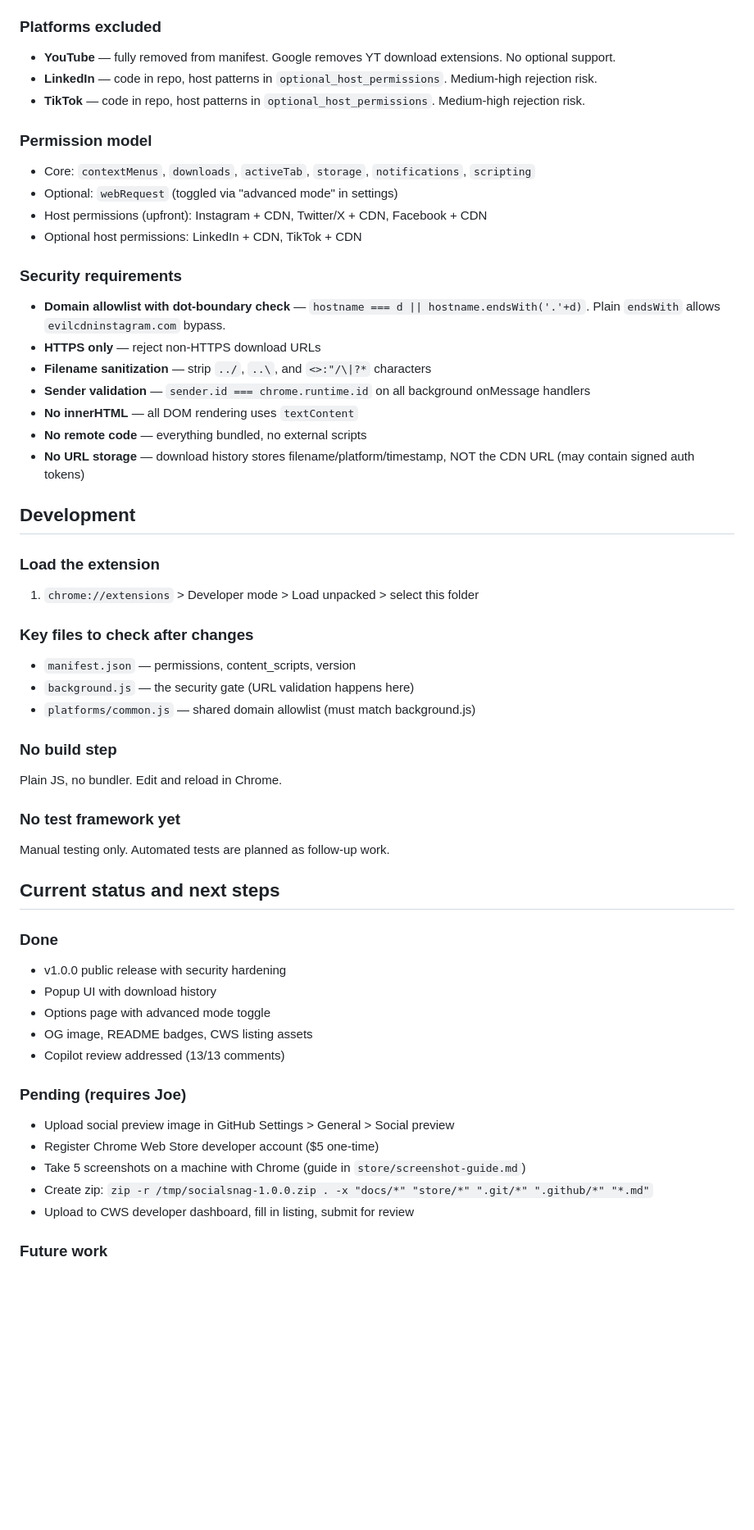
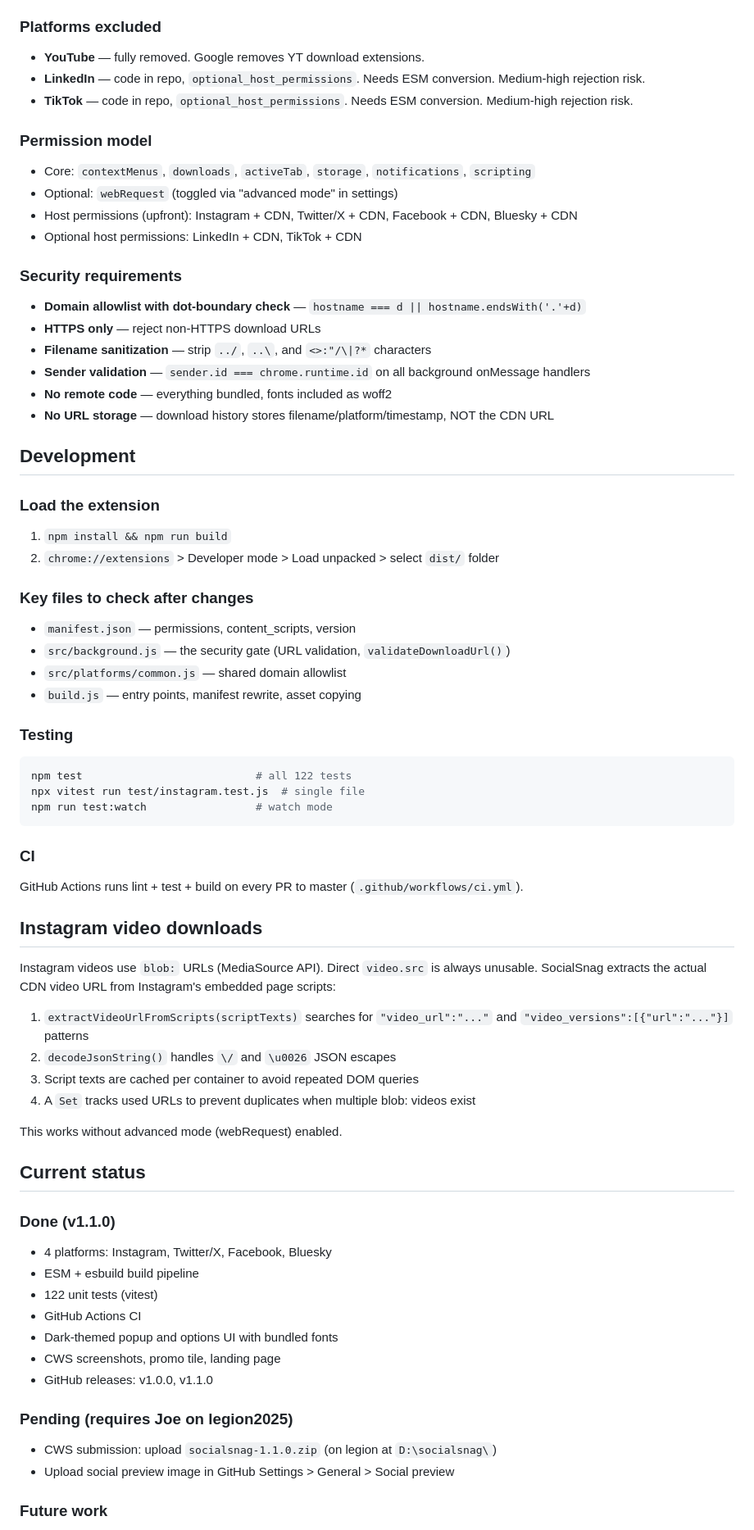
Before and after one commit to jamditis/socialsnag, a Markdown page: CLAUDE.md, the part around one of its changes. Shown at 82% size. Rendered like a GitHub page; blank space fills up the shorter version.

Commit message:
docs: update CLAUDE.md for v1.1.0 — ESM architecture, Bluesky, testing, build pipeline

````diff
--- a/CLAUDE.md
+++ b/CLAUDE.md
@@ -49,54 +83,69 @@ Instagram, Twitter/X, Facebook only.
 
 ### Platforms excluded
-- **YouTube** — fully removed from manifest. Google removes YT download extensions. No optional support.
-- **LinkedIn** — code in repo, host patterns in `optional_host_permissions`. Medium-high rejection risk.
-- **TikTok** — code in repo, host patterns in `optional_host_permissions`. Medium-high rejection risk.
+- **YouTube** — fully removed. Google removes YT download extensions.
+- **LinkedIn** — code in repo, `optional_host_permissions`. Needs ESM conversion. Medium-high rejection risk.
+- **TikTok** — code in repo, `optional_host_permissions`. Needs ESM conversion. Medium-high rejection risk.
 
 ### Permission model
 - Core: `contextMenus`, `downloads`, `activeTab`, `storage`, `notifications`, `scripting`
 - Optional: `webRequest` (toggled via "advanced mode" in settings)
-- Host permissions (upfront): Instagram + CDN, Twitter/X + CDN, Facebook + CDN
+- Host permissions (upfront): Instagram + CDN, Twitter/X + CDN, Facebook + CDN, Bluesky + CDN
 - Optional host permissions: LinkedIn + CDN, TikTok + CDN
 
 ### Security requirements
-- **Domain allowlist with dot-boundary check** — `hostname === d || hostname.endsWith('.'+d)`. Plain `endsWith` allows `evilcdninstagram.com` bypass.
+- **Domain allowlist with dot-boundary check** — `hostname === d || hostname.endsWith('.'+d)`
 - **HTTPS only** — reject non-HTTPS download URLs
 - **Filename sanitization** — strip `../`, `..\`, and `<>:"/\|?*` characters
 - **Sender validation** — `sender.id === chrome.runtime.id` on all background onMessage handlers
-- **No innerHTML** — all DOM rendering uses `textContent`
-- **No remote code** — everything bundled, no external scripts
-- **No URL storage** — download history stores filename/platform/timestamp, NOT the CDN URL (may contain signed auth tokens)
+- **No remote code** — everything bundled, fonts included as woff2
+- **No URL storage** — download history stores filename/platform/timestamp, NOT the CDN URL
 
 ## Development
 
 ### Load the extension
-1. `chrome://extensions` > Developer mode > Load unpacked > select this folder
+1. `npm install && npm run build`
+2. `chrome://extensions` > Developer mode > Load unpacked > select `dist/` folder
 
 ### Key files to check after changes
 - `manifest.json` — permissions, content_scripts, version
-- `background.js` — the security gate (URL validation happens here)
-- `platforms/common.js` — shared domain allowlist (must match background.js)
+- `src/background.js` — the security gate (URL validation, `validateDownloadUrl()`)
+- `src/platforms/common.js` — shared domain allowlist
+- `build.js` — entry points, manifest rewrite, asset copying
 
-### No build step
-Plain JS, no bundler. Edit and reload in Chrome.
+### Testing
+```bash
+npm test                           # all 122 tests
+npx vitest run test/instagram.test.js  # single file
+npm run test:watch                 # watch mode
+```
 
-### No test framework yet
-Manual testing only. Automated tests are planned as follow-up work.
+### CI
+GitHub Actions runs lint + test + build on every PR to master (`.github/workflows/ci.yml`).
 
-## Current status and next steps
+## Instagram video downloads
 
-### Done
-- v1.0.0 public release with security hardening
-- Popup UI with download history
-- Options page with advanced mode toggle
-- OG image, README badges, CWS listing assets
-- Copilot review addressed (13/13 comments)
+Instagram videos use `blob:` URLs (MediaSource API). Direct `video.src` is always unusable. SocialSnag extracts the actual CDN video URL from Instagram's embedded page scripts:
 
-### Pending (requires Joe)
+1. `extractVideoUrlFromScripts(scriptTexts)` searches for `"video_url":"..."` and `"video_versions":[{"url":"..."}]` patterns
+2. `decodeJsonString()` handles `\/` and `\u0026` JSON escapes
+3. Script texts are cached per container to avoid repeated DOM queries
+4. A `Set` tracks used URLs to prevent duplicates when multiple blob: videos exist
+
+This works without advanced mode (webRequest) enabled.
+
+## Current status
+
+### Done (v1.1.0)
+- 4 platforms: Instagram, Twitter/X, Facebook, Bluesky
+- ESM + esbuild build pipeline
+- 122 unit tests (vitest)
+- GitHub Actions CI
+- Dark-themed popup and options UI with bundled fonts
+- CWS screenshots, promo tile, landing page
+- GitHub releases: v1.0.0, v1.1.0
+
+### Pending (requires Joe on legion2025)
+- CWS submission: upload `socialsnag-1.1.0.zip` (on legion at `D:\socialsnag\`)
 - Upload social preview image in GitHub Settings > General > Social preview
-- Register Chrome Web Store developer account ($5 one-time)
-- Take 5 screenshots on a machine with Chrome (guide in `store/screenshot-guide.md`)
-- Create zip: `zip -r /tmp/socialsnag-1.0.0.zip . -x "docs/*" "store/*" ".git/*" ".github/*" "*.md"`
-- Upload to CWS developer dashboard, fill in listing, submit for review
 
 ### Future work
````
Also changed, not shown: other parts of CLAUDE.md (+55 -21 lines).
